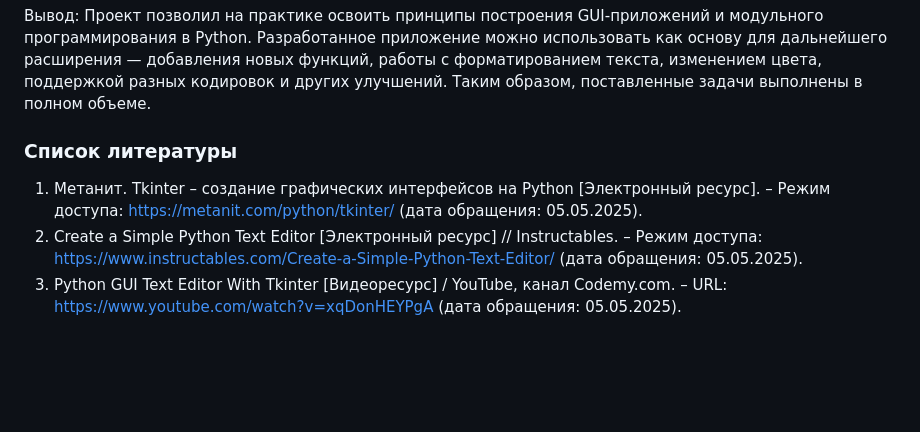
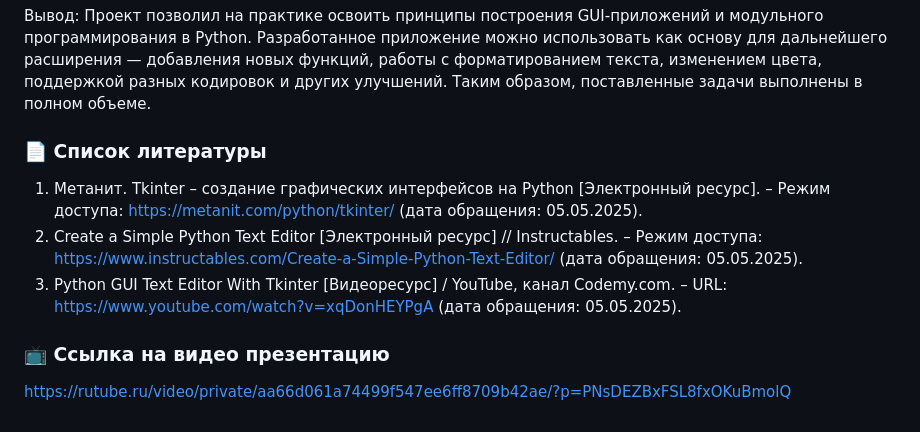
Before and after one commit to Moussesss/practice-2025-1-master, a Markdown page: docs/README.md, the part around the change. GitHub-like rendering; blank space fills up the shorter version.

```diff
--- a/docs/README.md
+++ b/docs/README.md
@@ -150,7 +150,10 @@ open_button.grid()
 
 Вывод: Проект позволил на практике освоить принципы построения GUI-приложений и модульного программирования в Python. Разработанное приложение можно использовать как основу для дальнейшего расширения — добавления новых функций, работы с форматированием текста, изменением цвета, поддержкой разных кодировок и других улучшений. Таким образом, поставленные задачи выполнены в полном объеме.
 
-### Список литературы
+### 📄 Список литературы
 1.	Метанит. Tkinter – создание графических интерфейсов на Python [Электронный ресурс]. – Режим доступа: https://metanit.com/python/tkinter/ (дата обращения: 05.05.2025).
 2.	Create a Simple Python Text Editor [Электронный ресурс] // Instructables. – Режим доступа: https://www.instructables.com/Create-a-Simple-Python-Text-Editor/ (дата обращения: 05.05.2025).
 3.	Python GUI Text Editor With Tkinter [Видеоресурс] / YouTube, канал Codemy.com. – URL: https://www.youtube.com/watch?v=xqDonHEYPgA (дата обращения: 05.05.2025).
+
+### 📺 Ссылка на видео презентацию
+https://rutube.ru/video/private/aa66d061a74499f547ee6ff8709b42ae/?p=PNsDEZBxFSL8fxOKuBmolQ
```
